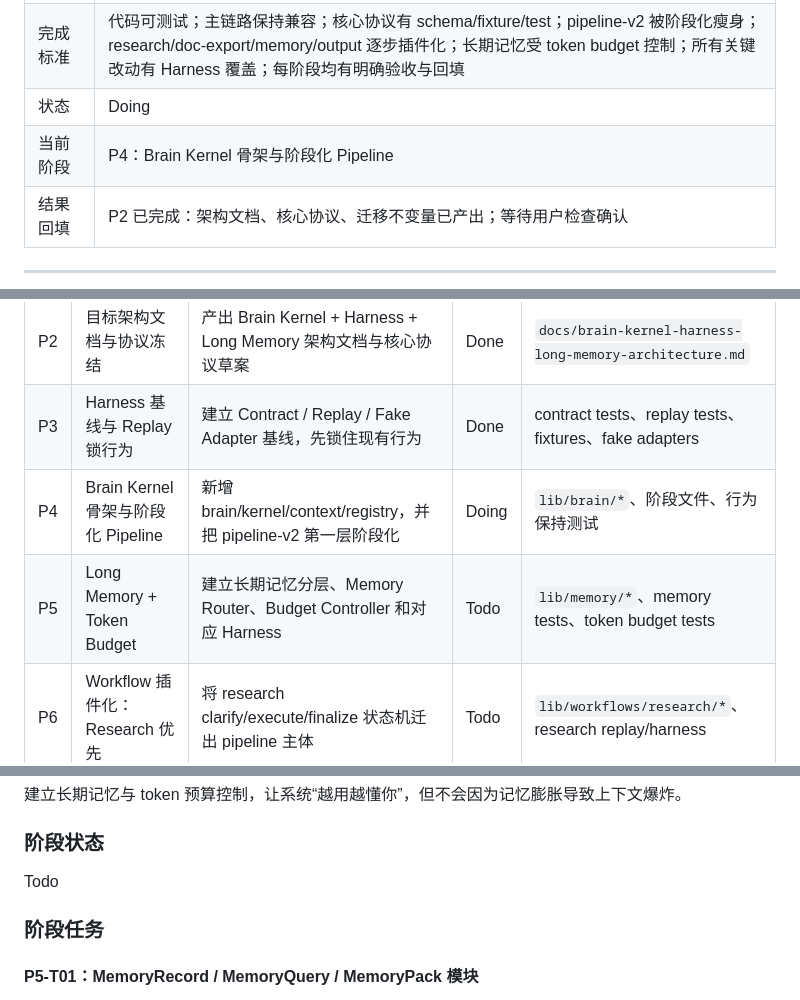
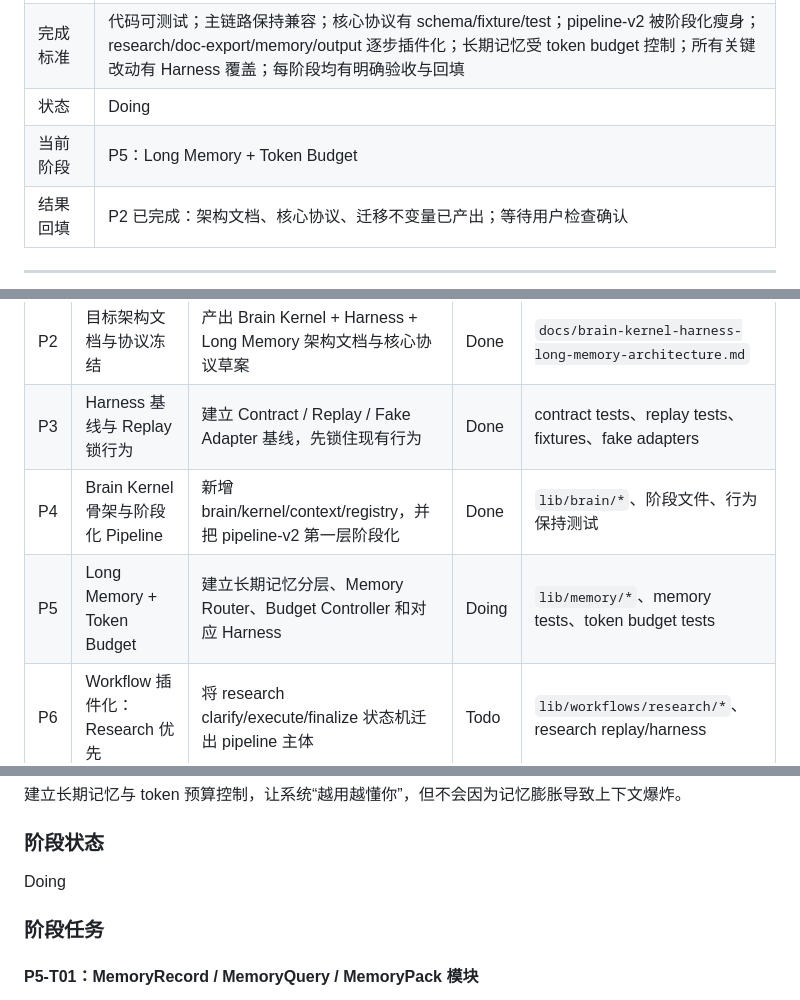
Before and after one commit to kelvin381539960-cyber/feishu-bridge, a Markdown page: docs/brain-kernel-harness-long-memory-task-ledger.md, 3 parts joined by grey strips. Drawn GitHub-style.

Commit message:
Confirm P4 and advance to P5

```diff
--- a/docs/brain-kernel-harness-long-memory-task-ledger.md
+++ b/docs/brain-kernel-harness-long-memory-task-ledger.md
@@ -11,7 +11,7 @@
 | 输出 | 分阶段 WBS 台账、架构文档、协议定义、Harness 测试、模块化代码重构、长期记忆模块、token 预算控制、workflow 插件化、compat 治理、迁移记录 |
 | 完成标准 | 代码可测试；主链路保持兼容；核心协议有 schema/fixture/test；pipeline-v2 被阶段化瘦身；research/doc-export/memory/output 逐步插件化；长期记忆受 token budget 控制；所有关键改动有 Harness 覆盖；每阶段均有明确验收与回填 |
 | 状态 | Doing |
-| 当前阶段 | P4：Brain Kernel 骨架与阶段化 Pipeline |
+| 当前阶段 | P5：Long Memory + Token Budget |
 | 结果回填 | P2 已完成：架构文档、核心协议、迁移不变量已产出；等待用户检查确认 |
 
 ---
@@ -39,8 +39,8 @@
 | P1 | 现状盘点与架构边界 | 盘点现有主链路、模块职责、风险与可迁移边界 | Done | 现状盘点回填、架构边界清单 |
 | P2 | 目标架构文档与协议冻结 | 产出 Brain Kernel + Harness + Long Memory 架构文档与核心协议草案 | Done | `docs/brain-kernel-harness-long-memory-architecture.md` |
 | P3 | Harness 基线与 Replay 锁行为 | 建立 Contract / Replay / Fake Adapter 基线，先锁住现有行为 | Done | contract tests、replay tests、fixtures、fake adapters |
-| P4 | Brain Kernel 骨架与阶段化 Pipeline | 新增 brain/kernel/context/registry，并把 pipeline-v2 第一层阶段化 | Doing | `lib/brain/*`、阶段文件、行为保持测试 |
-| P5 | Long Memory + Token Budget | 建立长期记忆分层、Memory Router、Budget Controller 和对应 Harness | Todo | `lib/memory/*`、memory tests、token budget tests |
+| P4 | Brain Kernel 骨架与阶段化 Pipeline | 新增 brain/kernel/context/registry，并把 pipeline-v2 第一层阶段化 | Done | `lib/brain/*`、阶段文件、行为保持测试 |
+| P5 | Long Memory + Token Budget | 建立长期记忆分层、Memory Router、Budget Controller 和对应 Harness | Doing | `lib/memory/*`、memory tests、token budget tests |
 | P6 | Workflow 插件化：Research 优先 | 将 research clarify/execute/finalize 状态机迁出 pipeline 主体 | Todo | `lib/workflows/research/*`、research replay/harness |
 | P7 | Output 插件化：Doc Export / Usage / Feishu Limit | 将 doc export、usage footer、输出限制从 pipeline 主体拆出 | Todo | output plugin、Feishu output harness |
 | P8 | Compat Adapter 与 Planning 收敛 | 集中治理 legacy/plugin-native/session/idempotency，并统一 prePlan/finalPlan | Todo | `lib/compat/*`、planning stage、compat tests |
@@ -376,7 +376,7 @@ Doing
 
 ### 阶段状态
 
-Todo
+Doing
 
 ### 阶段任务
 
```
Also changed, not shown: other parts of docs/brain-kernel-harness-long-memory-task-ledger.md (+1 -0 lines).
